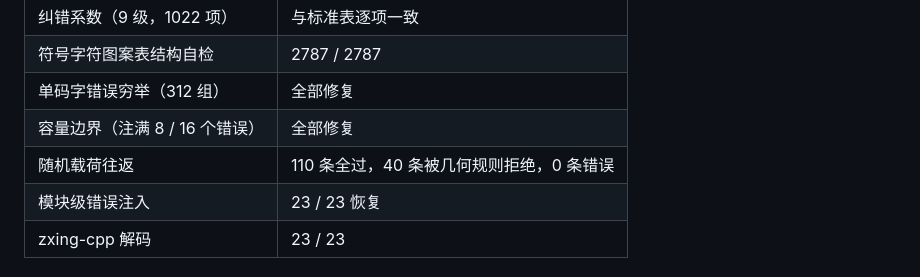
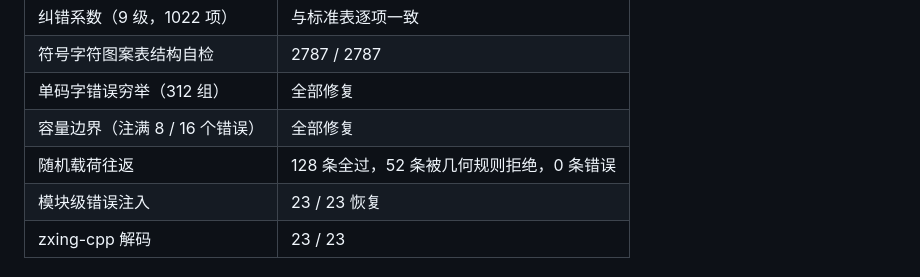
Before and after one commit to BenPaoBaMingWangXing/moonbit-pdf417, a Markdown page: CHANGELOG.md, the part around the change. Rendered like a GitHub page.

```diff
--- a/CHANGELOG.md
+++ b/CHANGELOG.md
@@ -52,7 +52,7 @@
 | 符号字符图案表结构自检 | 2787 / 2787 |
 | 单码字错误穷举（312 组） | 全部修复 |
 | 容量边界（注满 8 / 16 个错误） | 全部修复 |
-| 随机载荷往返 | 110 条全过，40 条被几何规则拒绝，0 条错误 |
+| 随机载荷往返 | 128 条全过，52 条被几何规则拒绝，0 条错误 |
 | 模块级错误注入 | 23 / 23 恢复 |
 | zxing-cpp 解码 | 23 / 23 |
 
```
Also changed, not shown: README.md (+5 -2 lines).
